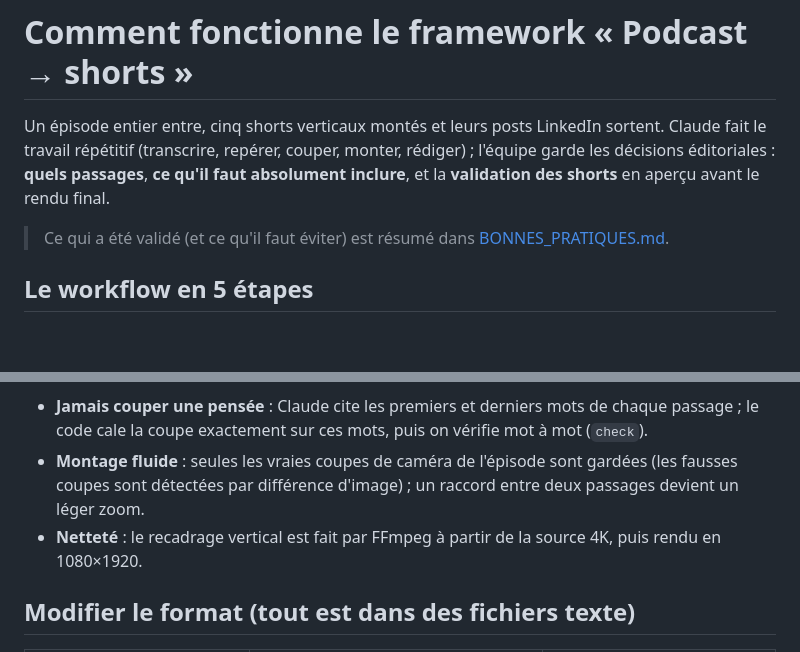
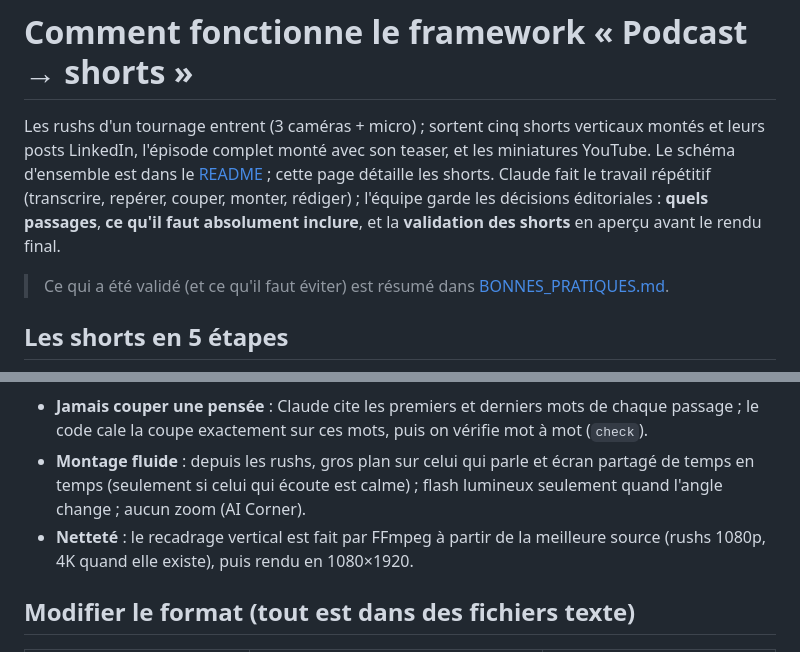
Before and after one commit to arthurw31/podcast-clipper, a Markdown page: docs/FRAMEWORK.md, 2 parts joined by grey strips. GitHub-like rendering; blank space fills up the shorter version.

````diff
--- a/docs/FRAMEWORK.md
+++ b/docs/FRAMEWORK.md
@@ -1,12 +1,14 @@
 # Comment fonctionne le framework « Podcast → shorts »
 
-Un épisode entier entre, cinq shorts verticaux montés et leurs posts LinkedIn sortent. Claude fait le travail
+Les rushs d'un tournage entrent (3 caméras + micro) ; sortent cinq shorts verticaux montés et leurs posts
+LinkedIn, l'épisode complet monté avec son teaser, et les miniatures YouTube. Le schéma d'ensemble est dans le
+[README](../README.md#vue-densemble--des-rushs-du-tournage-à-tous-les-livrables) ; cette page détaille les shorts. Claude fait le travail
 répétitif (transcrire, repérer, couper, monter, rédiger) ; l'équipe garde les décisions éditoriales :
 **quels passages**, **ce qu'il faut absolument inclure**, et la **validation des shorts** en aperçu avant le rendu final.
 
 > Ce qui a été validé (et ce qu'il faut éviter) est résumé dans [BONNES_PRATIQUES.md](BONNES_PRATIQUES.md).
 
-## Le workflow en 5 étapes
+## Les shorts en 5 étapes
 
 ```mermaid
 flowchart TD
@@ -78,9 +80,10 @@ flowchart LR
 
 - **Jamais couper une pensée** : Claude cite les premiers et derniers mots de chaque passage ; le code cale la
   coupe exactement sur ces mots, puis on vérifie mot à mot (`check`).
-- **Montage fluide** : seules les vraies coupes de caméra de l'épisode sont gardées (les fausses coupes sont
-  détectées par différence d'image) ; un raccord entre deux passages devient un léger zoom.
-- **Netteté** : le recadrage vertical est fait par FFmpeg à partir de la source 4K, puis rendu en 1080×1920.
+- **Montage fluide** : depuis les rushs, gros plan sur celui qui parle et écran partagé de temps en temps
+  (seulement si celui qui écoute est calme) ; flash lumineux seulement quand l'angle change ; aucun zoom (AI Corner).
+- **Netteté** : le recadrage vertical est fait par FFmpeg à partir de la meilleure source (rushs 1080p, 4K quand
+  elle existe), puis rendu en 1080×1920.
 
 ## Modifier le format (tout est dans des fichiers texte)
 
````
Also changed, not shown: other parts of docs/FRAMEWORK.md (+2 -2 lines), README.md (+57 -14 lines), docs/ARCHITECTURE.md (+30 -15 lines).
